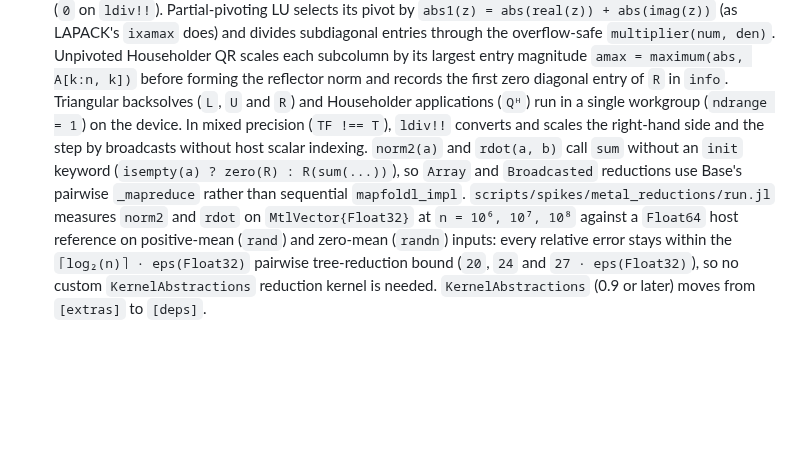
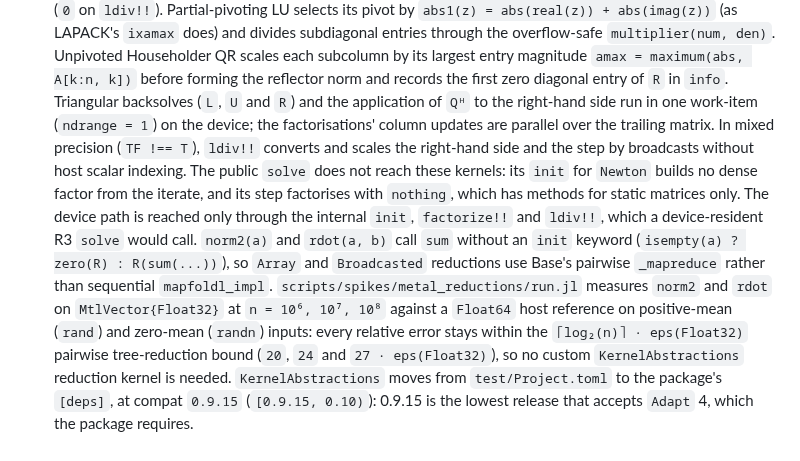
Before and after one commit to JuliaGNI/GeometricSolvers.jl, a Markdown page: CHANGELOG.md, the part around the change. Drawn GitHub-style; blank space fills up the shorter version.

Commit message:
Correct the KernelAbstractions solver entry in CHANGELOG.md
The backsolves run in one work-item (ndrange = 1), not one workgroup. KernelAbstractions moves from test/Project.toml, not from [extras], at compat 0.9.15. The entry now says that the public solve does not reach the device kernels. Written by changelog-scribe.

Co-Authored-By: Claude Opus 5.5 <noreply@anthropic.com>

```diff
--- a/CHANGELOG.md
+++ b/CHANGELOG.md
@@ -385,13 +385,20 @@ so that a compat-only bump can be told apart from an interface change.
   entries through the overflow-safe `multiplier(num, den)`. Unpivoted Householder QR scales each
   subcolumn by its largest entry magnitude `amax = maximum(abs, A[k:n, k])` before forming the
   reflector norm and records the first zero diagonal entry of `R` in `info`. Triangular backsolves
-  (`L`, `U` and `R`) and Householder applications (`Qᴴ`) run in a single workgroup (`ndrange = 1`)
-  on the device. In mixed precision (`TF !== T`), `ldiv!!` converts and scales the right-hand side
-  and the step by broadcasts without host scalar indexing. `norm2(a)` and `rdot(a, b)` call `sum`
+  (`L`, `U` and `R`) and the application of `Qᴴ` to the right-hand side run in one work-item (`ndrange = 1`) on the device;
+  the factorisations' column updates are parallel over the trailing matrix. In mixed precision
+  (`TF !== T`), `ldiv!!` converts and scales the right-hand side and the step by broadcasts without
+  host scalar indexing. The public `solve` does not reach these
+  kernels: its `init` for `Newton` builds no dense factor from the iterate, and its step factorises
+  with `nothing`, which has methods for static matrices only. The device path is reached only through
+  the internal `init`, `factorize!!` and `ldiv!!`, which a device-resident R3 `solve` would call.
+  `norm2(a)` and `rdot(a, b)` call `sum`
   without an `init` keyword (`isempty(a) ? zero(R) : R(sum(...))`), so `Array` and `Broadcasted`
   reductions use Base's pairwise `_mapreduce` rather than sequential `mapfoldl_impl`.
   `scripts/spikes/metal_reductions/run.jl` measures `norm2` and `rdot` on `MtlVector{Float32}` at
   `n = 10⁶, 10⁷, 10⁸` against a `Float64` host reference on positive-mean (`rand`) and zero-mean
   (`randn`) inputs: every relative error stays within the `⌈log₂(n)⌉ · eps(Float32)` pairwise
   tree-reduction bound (`20`, `24` and `27 · eps(Float32)`), so no custom `KernelAbstractions`
-  reduction kernel is needed. `KernelAbstractions` (0.9 or later) moves from `[extras]` to `[deps]`.
+  reduction kernel is needed. `KernelAbstractions` moves from `test/Project.toml` to the package's `[deps]`, at compat
+  `0.9.15` (`[0.9.15, 0.10)`): 0.9.15 is the lowest release that accepts `Adapt` 4, which the package
+  requires.
```
